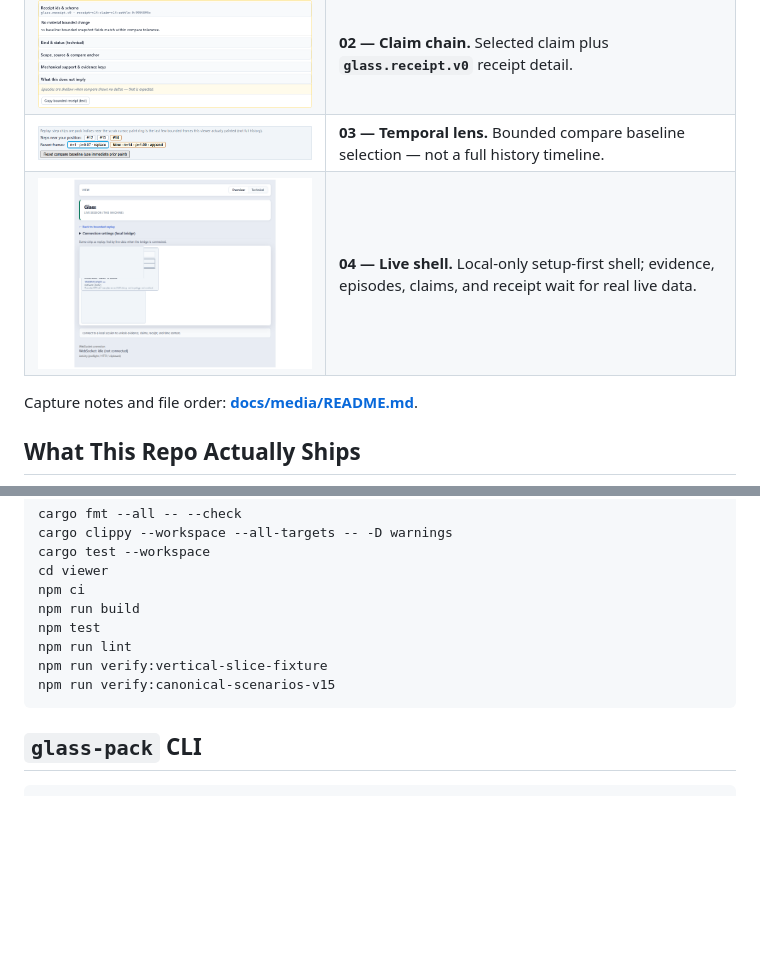
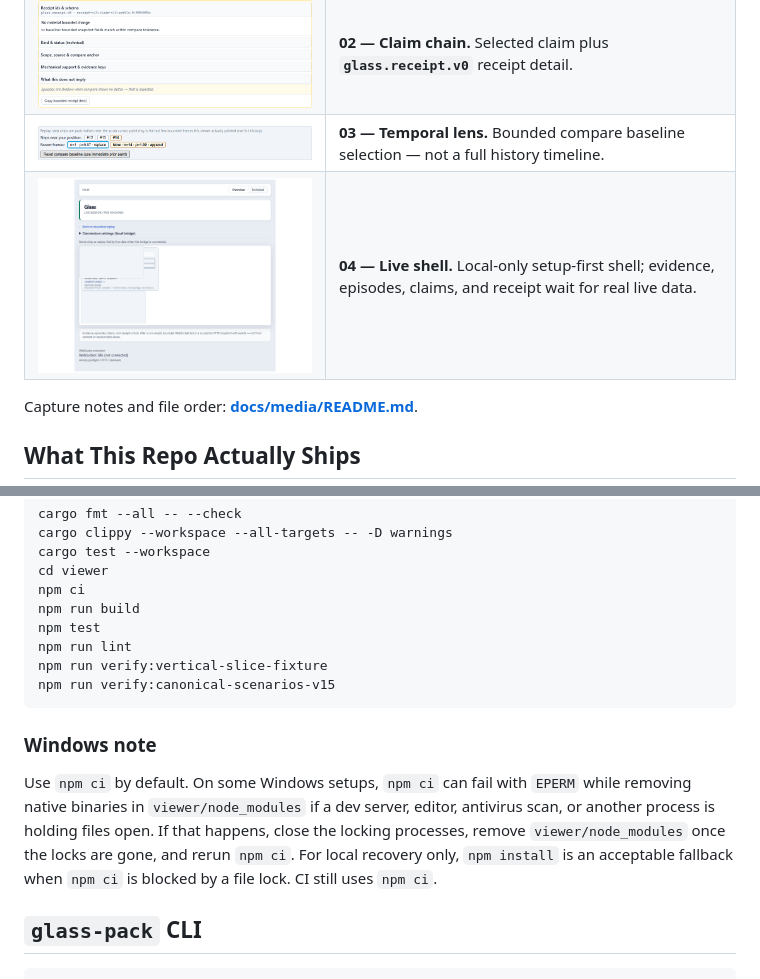
Before and after one commit to StealthEyeLLC/glass, a Markdown page: README.md, 2 parts joined by grey strips. GitHub-like rendering; pictures changed too: docs/media/04-live-shell-overview.png; blank space fills up the shorter version.

````diff
--- a/README.md
+++ b/README.md
@@ -128,6 +128,10 @@ npm run verify:vertical-slice-fixture
 npm run verify:canonical-scenarios-v15
 ```
 
+### Windows note
+
+Use `npm ci` by default. On some Windows setups, `npm ci` can fail with `EPERM` while removing native binaries in `viewer/node_modules` if a dev server, editor, antivirus scan, or another process is holding files open. If that happens, close the locking processes, remove `viewer/node_modules` once the locks are gone, and rerun `npm ci`. For local recovery only, `npm install` is an acceptable fallback when `npm ci` is blocked by a file lock. CI still uses `npm ci`.
+
 ## `glass-pack` CLI
 
 ```bash
````
Also changed, not shown: docs/TEST_STRATEGY.md (+2 -0 lines), 9 other files.
